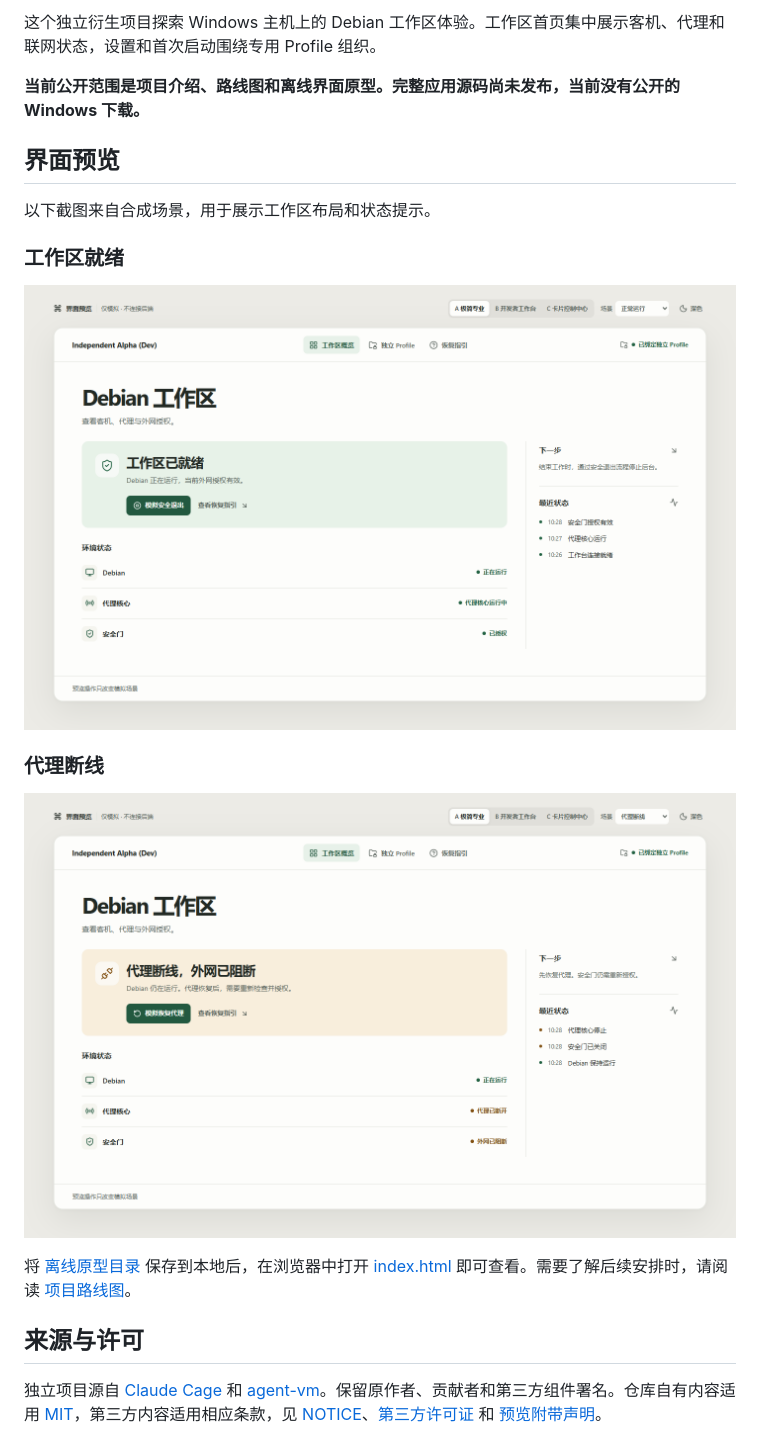
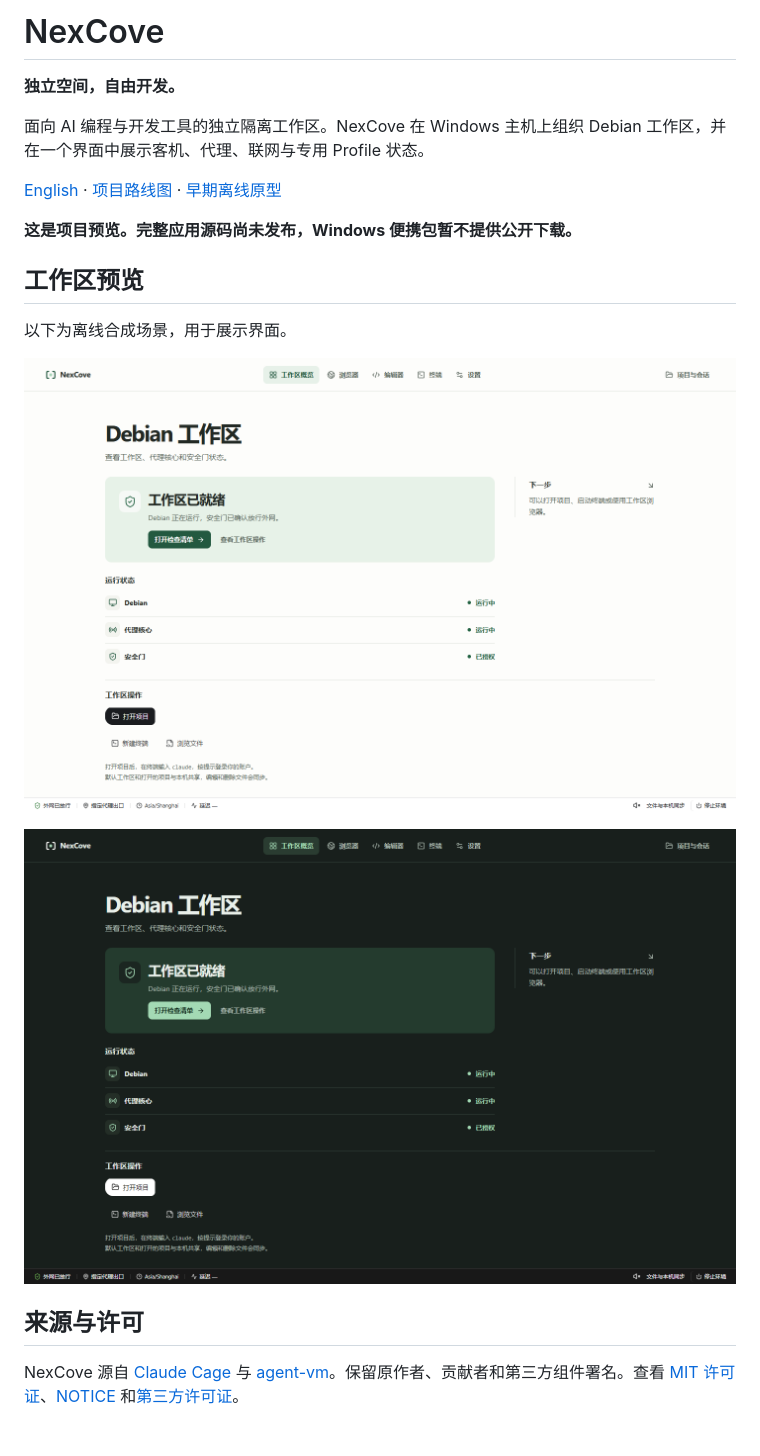
Before and after one commit to yangjianpo24-eng/nexcove, a Markdown page: README.md, the part around one of its changes. Drawn GitHub-style; pictures changed too: assets/nexcove/home-dark.png (added), assets/nexcove/home-light.png (added).

Commit message:
Brand the public project preview as NexCove

```diff
--- a/README.md
+++ b/README.md
@@ -2,22 +5,22 @@
 
-这个独立衍生项目探索 Windows 主机上的 Debian 工作区体验。工作区首页集中展示客机、代理和联网状态，设置和首次启动围绕专用 Profile 组织。
+# NexCove
 
-**当前公开范围是项目介绍、路线图和离线界面原型。完整应用源码尚未发布，当前没有公开的 Windows 下载。**
+**独立空间，自由开发。**
 
-## 界面预览
+面向 AI 编程与开发工具的独立隔离工作区。NexCove 在 Windows 主机上组织 Debian 工作区，并在一个界面中展示客机、代理、联网与专用 Profile 状态。
 
-以下截图来自合成场景，用于展示工作区布局和状态提示。
+[English](README.en.md) · [项目路线图](ROADMAP.md) · [早期离线原型](preview/)
 
-### 工作区就绪
+**这是项目预览。完整应用源码尚未发布，Windows 便携包暂不提供公开下载。**
 
-![合成场景中的工作区就绪页面](preview/screenshots/workspace-ready.png)
+## 工作区预览
 
-### 代理断线
+以下为离线合成场景，用于展示界面。
 
-![合成场景中的代理断线提示](preview/screenshots/proxy-offline.png)
+![NexCove 浅色工作区](assets/nexcove/home-light.png)
 
-将 [离线原型目录](preview) 保存到本地后，在浏览器中打开 [index.html](preview/index.html) 即可查看。需要了解后续安排时，请阅读 [项目路线图](ROADMAP.md)。
+![NexCove 深色工作区](assets/nexcove/home-dark.png)
 
 ## 来源与许可
 
-独立项目源自 [Claude Cage](https://github.com/Lee-xeo/Claude-Cage) 和 [agent-vm](https://github.com/sylvinus/agent-vm)。保留原作者、贡献者和第三方组件署名。仓库自有内容适用 [MIT](LICENSE)，第三方内容适用相应条款，见 [NOTICE](NOTICE)、[第三方许可证](THIRD_PARTY_LICENSES) 和 [预览附带声明](preview/THIRD-PARTY-NOTICES.txt)。
+NexCove 源自 [Claude Cage](https://github.com/Lee-xeo/Claude-Cage) 与 [agent-vm](https://github.com/sylvinus/agent-vm)。保留原作者、贡献者和第三方组件署名。查看 [MIT 许可证](LICENSE)、[NOTICE](NOTICE) 和[第三方许可证](THIRD_PARTY_LICENSES)。
```
Also changed, not shown: other parts of README.md (+4 -1 lines), README.en.md (added, +26 -0 lines), ROADMAP.md (+7 -7 lines), preview/README.md (+2 -2 lines), assets/nexcove/github-social-preview.png (added), 4 other files.
